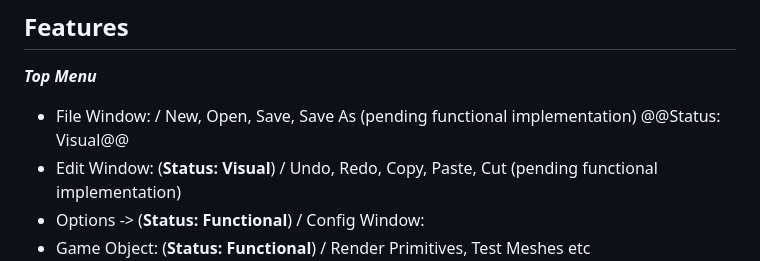
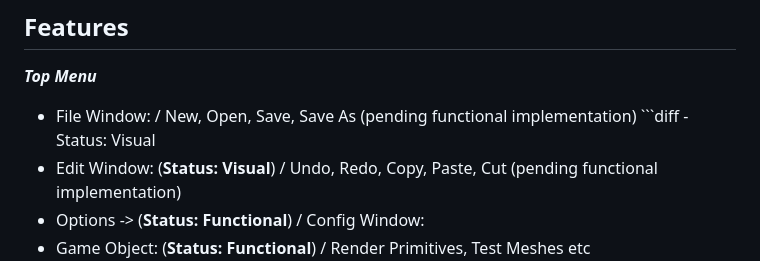
Before and after one commit to CITM-UPC/VertX-Game-Engine, a Markdown page: README.md, the part around the change. Drawn GitHub-style.

````diff
--- a/README.md
+++ b/README.md
@@ -46,7 +46,7 @@ You can click [here](https://github.com/CITM-UPC/VertX-Game-Engine) to check out
 
 ## Features
 ***Top Menu***
-- File Window:   / New, Open, Save, Save As (pending functional implementation) @@Status: Visual@@
+- File Window:   / New, Open, Save, Save As (pending functional implementation) ```diff -Status: Visual
 - Edit Window:  (**Status: Visual**) / Undo, Redo, Copy, Paste, Cut (pending functional implementation)
 - Options ->  (**Status: Functional**) / Config Window:
 - Game Object: (**Status: Functional**) / Render Primitives, Test Meshes etc
````
